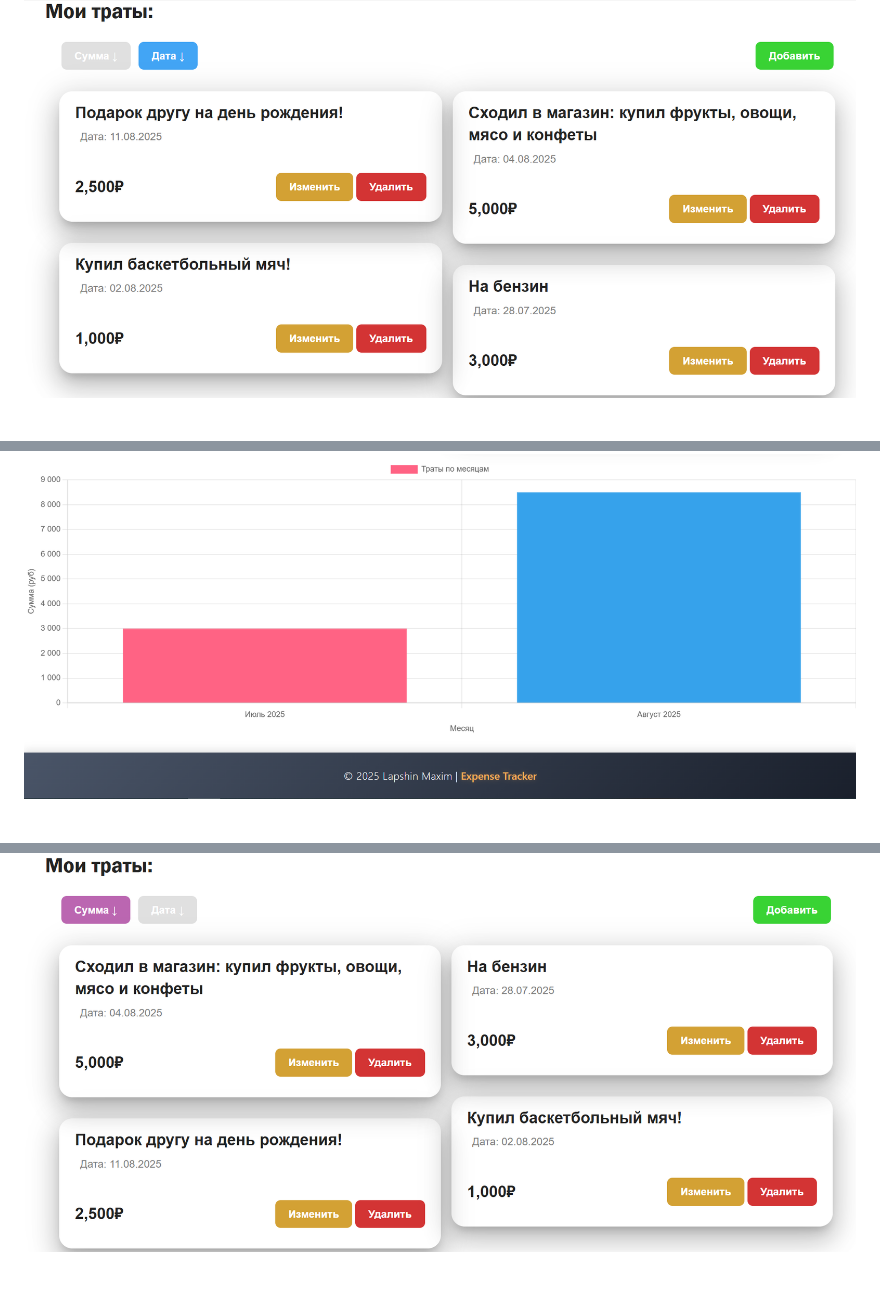
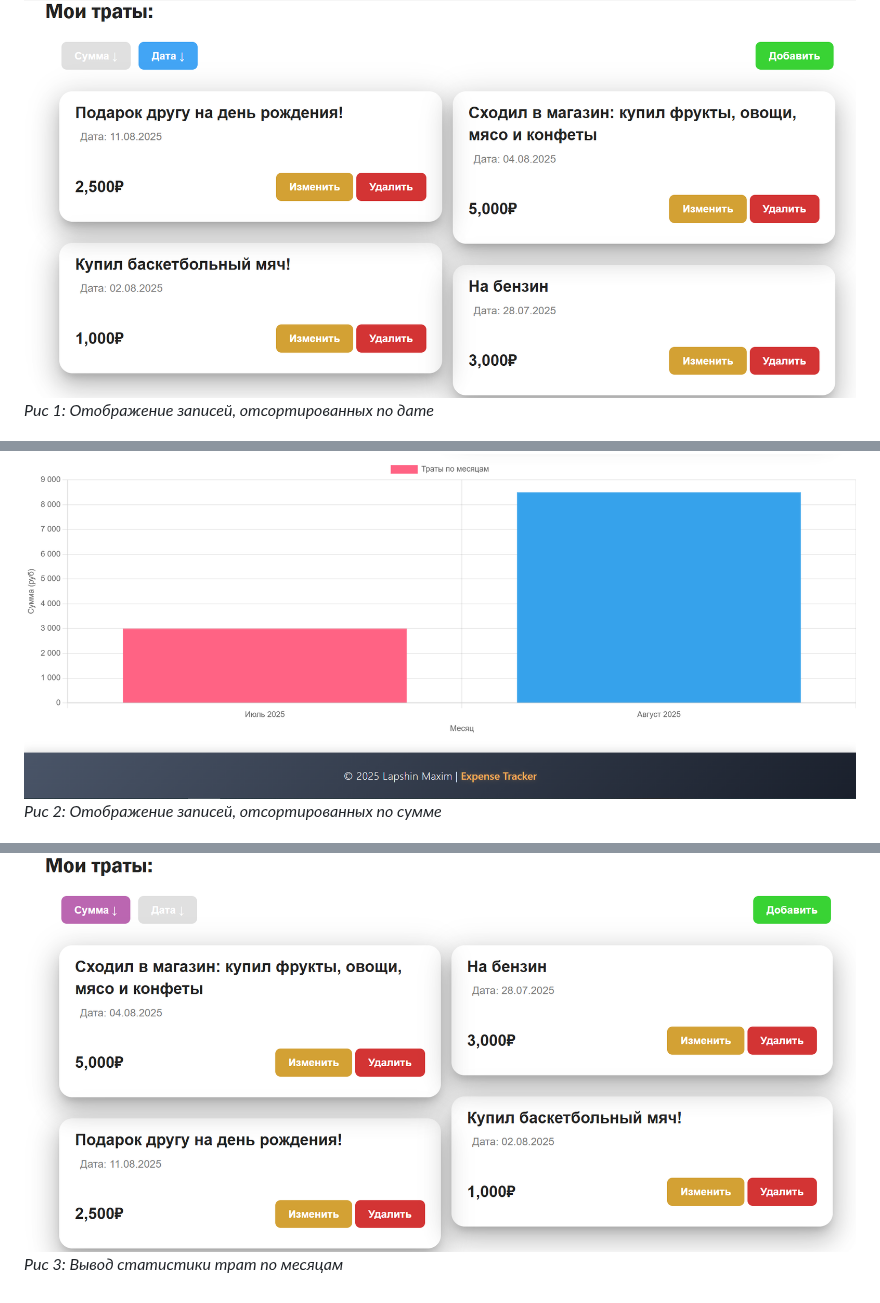
Before and after one commit to Maximka0930/ExpenseTrackerApp, a Markdown page: README.md, 3 parts joined by grey strips. GitHub-like rendering.

```diff
--- a/README.md
+++ b/README.md
@@ -86,7 +86,10 @@ npm start
 ## Скриншоты интерфейса
 
 ![Отображение записей, отсортированных по дате](./images/image_1.png)
+*Рис 1: Отображение записей, отсортированных по дате*
 
 ![Отображение записей, отсортированных по сумме](./images/image_2.png)
+*Рис 2: Отображение записей, отсортированных по сумме*
 
 ![Вывод статистики трат по месяцам](./images/image_3.png)
+*Рис 3: Вывод статистики трат по месяцам*
```
